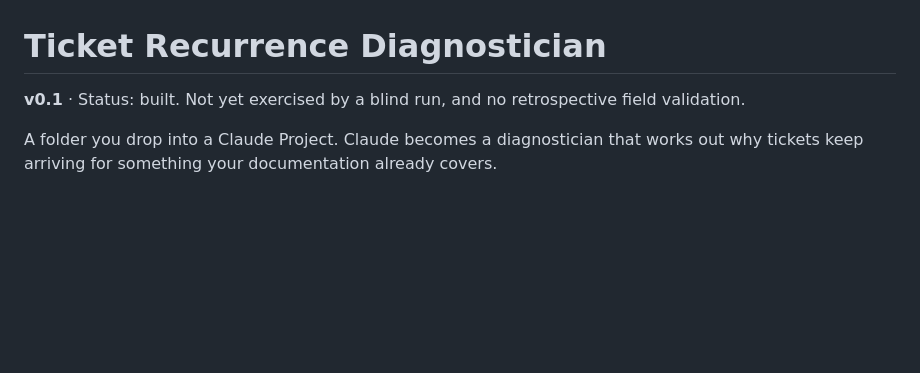
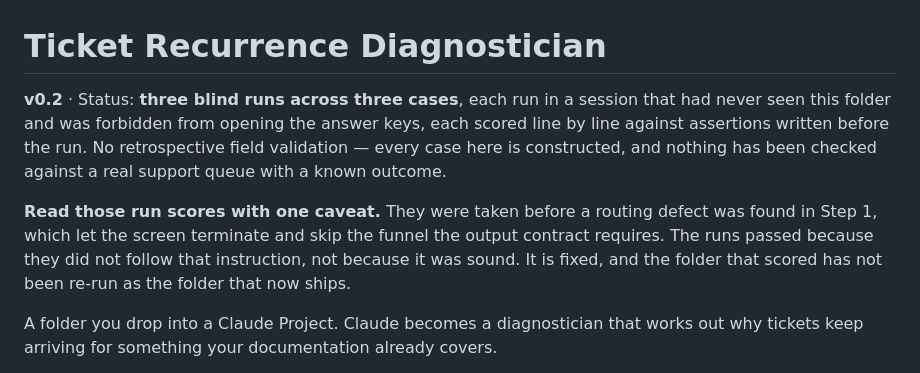
Before and after one commit to NFTYoginis/ai-diagnosticians, a Markdown page: ticket-recurrence-diagnostician/README.md, the part around the change. GitHub-like rendering; blank space fills up the shorter version.

```diff
--- a/ticket-recurrence-diagnostician/README.md
+++ b/ticket-recurrence-diagnostician/README.md
@@ -1,7 +1,14 @@
 # Ticket Recurrence Diagnostician
 
-**v0.1** · Status: built. Not yet exercised by a blind run, and no retrospective field
-validation.
+**v0.2** · Status: **three blind runs across three cases**, each run in a session that had never
+seen this folder and was forbidden from opening the answer keys, each scored line by line against
+assertions written before the run. No retrospective field validation — every case here is
+constructed, and nothing has been checked against a real support queue with a known outcome.
+
+**Read those run scores with one caveat.** They were taken before a routing defect was found in
+Step 1, which let the screen terminate and skip the funnel the output contract requires. The runs
+passed because they did not follow that instruction, not because it was sound. It is fixed, and
+the folder that scored has not been re-run as the folder that now ships.
 
 A folder you drop into a Claude Project. Claude becomes a diagnostician that works out why
 tickets keep arriving for something your documentation already covers.
```
Also changed, not shown: job-post-mismatch-diagnostician/README.md (+9 -1 lines).
